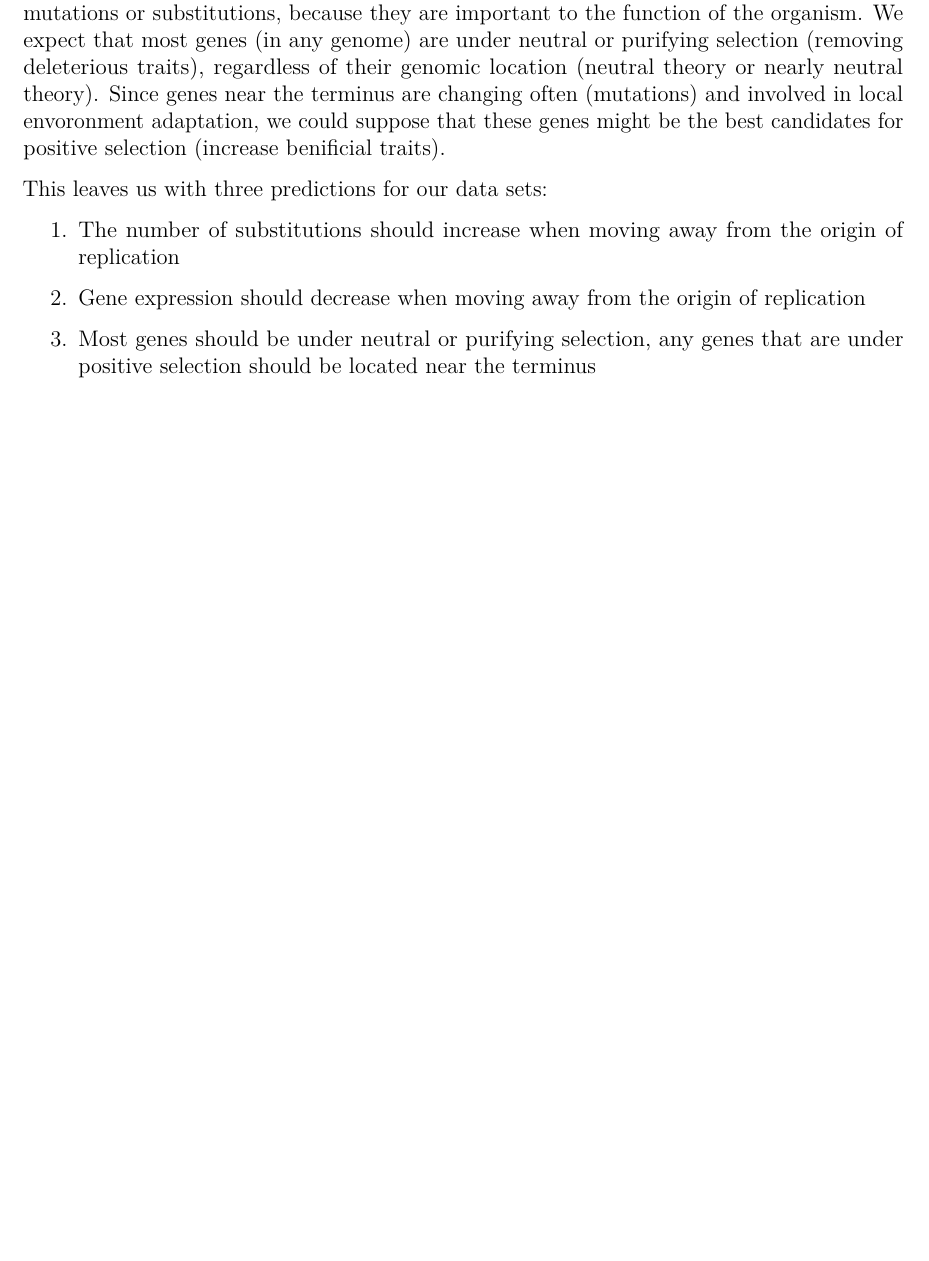
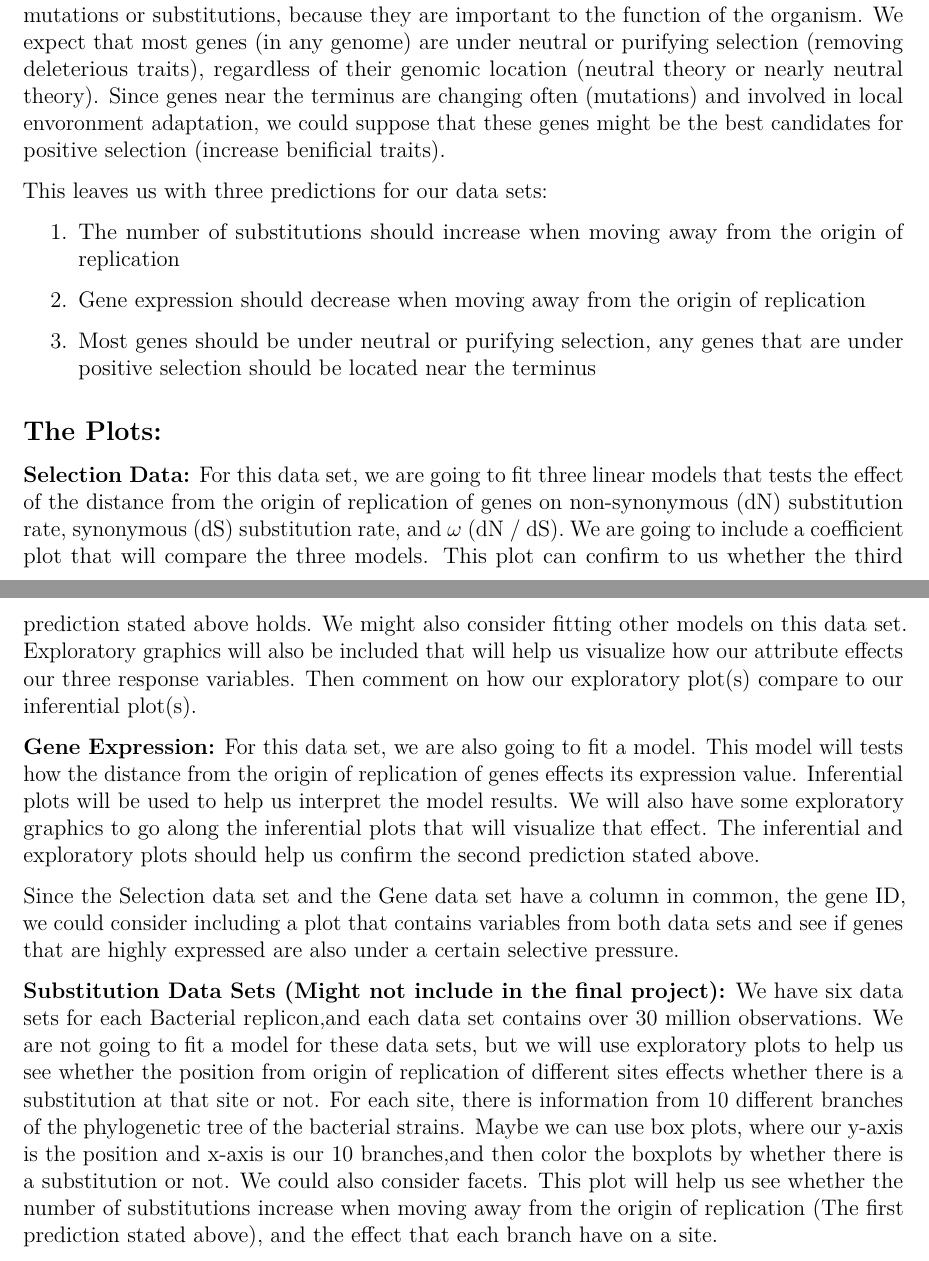
Before and after one commit to dlato/Stats744_Final_Project, an R Markdown document (proposal.rmd): part of page 2 of 2 before the commit and two parts of pages 2 and 3 of 3 after it, the two joined at a grey line, cut so that both start at the same text, the shorter picture padded with empty space. The pictures show the output file proposal.pdf that the author committed with the source.

Commit message:
added jana's part about the plots

```diff
--- a/proposal.rmd
+++ b/proposal.rmd
@@ -84,3 +84,20 @@ This leaves us with three predictions for our data sets:
 2. Gene expression should decrease when moving away from the origin of replication
 
 3. Most genes should be under neutral or purifying selection, any genes that are under positive selection should be located near the terminus
+
+## The Plots:
+
+\textbf{Selection Data:}
+For this data set, we are going to fit three linear models that tests the effect of the distance from the origin of replication of genes on non-synonymous (dN) substitution rate, synonymous (dS) substitution rate, and $\omega$ (dN / dS). We are going to include a coefficient plot that will compare the three models. This plot can confirm to us whether the third prediction stated above holds. We might also consider fitting other models on this data set. Exploratory graphics will also be included that will help us visualize how our attribute effects our three response variables. Then comment on how our exploratory plot(s) compare to our inferential plot(s).
+
+\textbf{Gene Expression:}
+For this data set, we are also going to fit a model. This model will tests how the distance from the origin of replication of genes effects its expression value. Inferential plots will be used to help us interpret the model results. We will also have some exploratory graphics to go along the inferential plots that will visualize that effect. The inferential and exploratory plots should help us confirm the second prediction stated above.
+
+
+Since the Selection data set and the Gene data set have a column in common, the gene ID, we could consider including a plot that contains variables from both data sets and see if genes that are highly expressed are also under a certain selective pressure.
+
+
+\textbf{Substitution Data Sets (Might not include in the final project):}
+We have six data sets for each Bacterial replicon,and each data set contains over 30 million observations.
+We are not going to fit a model for these data sets, but we will use exploratory plots to help us see whether the position from origin of replication of different sites effects whether there is a substitution at that site or not. For each site, there is information from 10 different branches of the phylogenetic tree of the bacterial strains.
+Maybe we can use box plots, where our y-axis is the position and x-axis is our 10 branches,and then color the boxplots by whether there is a substitution or not. We could also consider facets. This plot will help us see whether the number of substitutions increase when moving away from the origin of replication (The first prediction stated above), and the effect that each branch have on a site.
```
Also changed, not shown: proposal.pdf.
